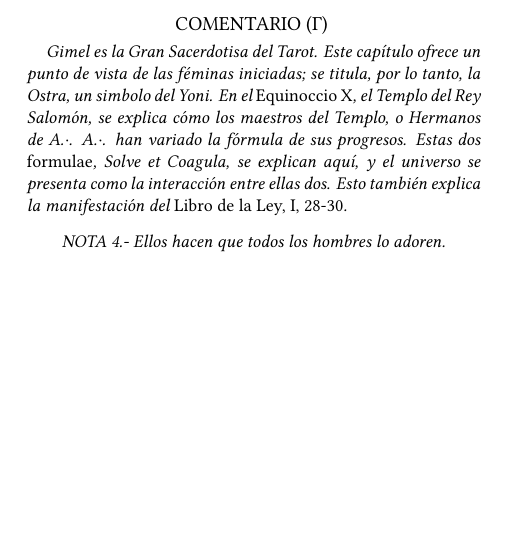
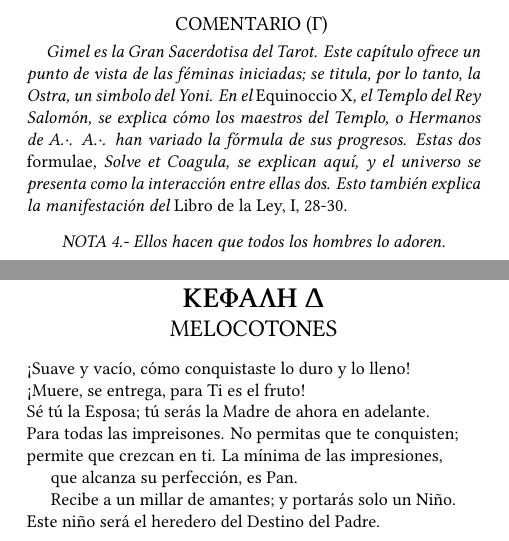
Before and after one commit to aleister888/latex-books, a LaTeX book (El Libro de las Mentiras/El_Libro_de_las_Mentiras.tex): part of page 12 of 12 before the commit and two parts of pages 12 and 13 of 13 after it, the two joined at a grey line, cut so that both start at the same text, the shorter picture padded with empty space. Compiled offline with XeLaTeX; a missing font is replaced by an installed copy or a similar font.

Commit message:
modificados:     El Libro de las Mentiras/El_Libro_de_las_Mentiras.pdf 	modificados:     El Libro de las Mentiras/El_Libro_de_las_Mentiras.tex

```diff
--- a/El Libro de las Mentiras/El_Libro_de_las_Mentiras.tex
+++ b/El Libro de las Mentiras/El_Libro_de_las_Mentiras.tex
@@ -396,4 +396,18 @@
 \commentfoot{4}{Ellos hacen que todos los hombres lo adoren.
 }
 
+\newpage
+
+\seccion{3}{Δ}
+{MELOCOTONES}{
+¡Suave y vacío, cómo conquistaste lo duro y lo lleno!\\
+¡Muere, se entrega, para Ti es el fruto!\\
+Sé tú la Esposa; tú serás la Madre de ahora en adelante.\\
+Para todas las impreisones. No permitas que te conquisten;\\
+permite que crezcan en ti. La mínima de las impresiones,\indenta
+que alcanza su perfección, es Pan.\indenta
+Recibe a un millar de amantes; y portarás solo un Niño.\\
+Este niño será el heredero del Destino del Padre.
+}
+
 \end{document}
```
Also changed, not shown: El Libro de las Mentiras/El_Libro_de_las_Mentiras.pdf.
